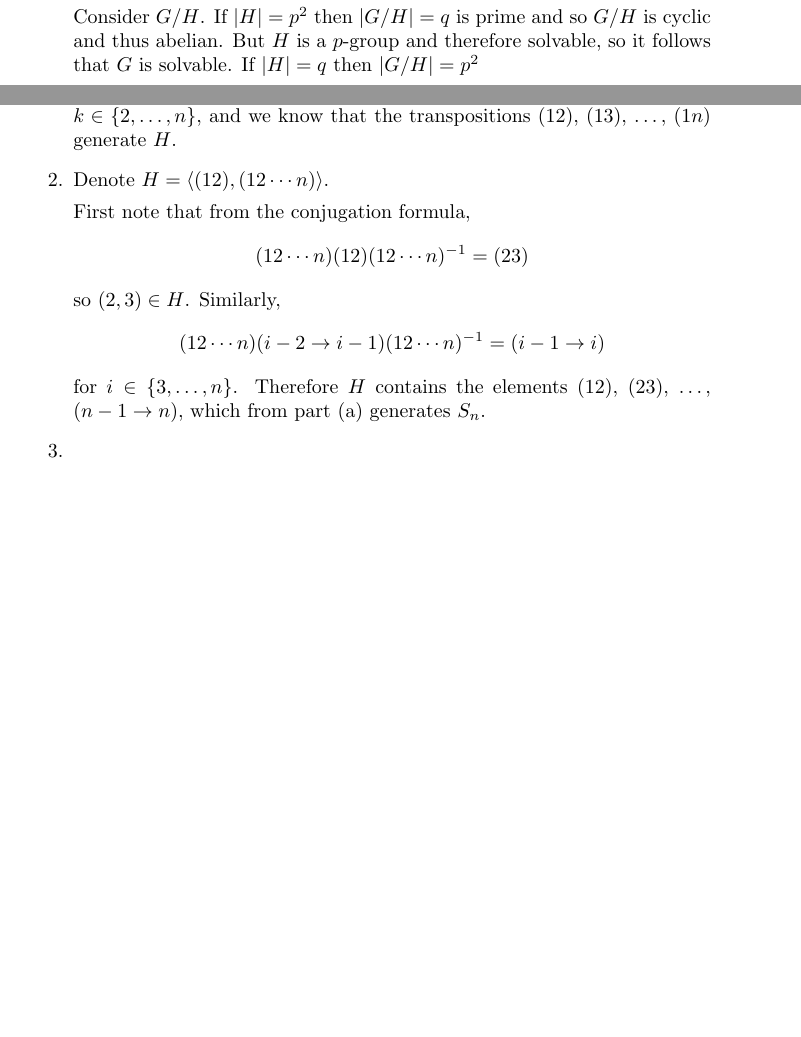
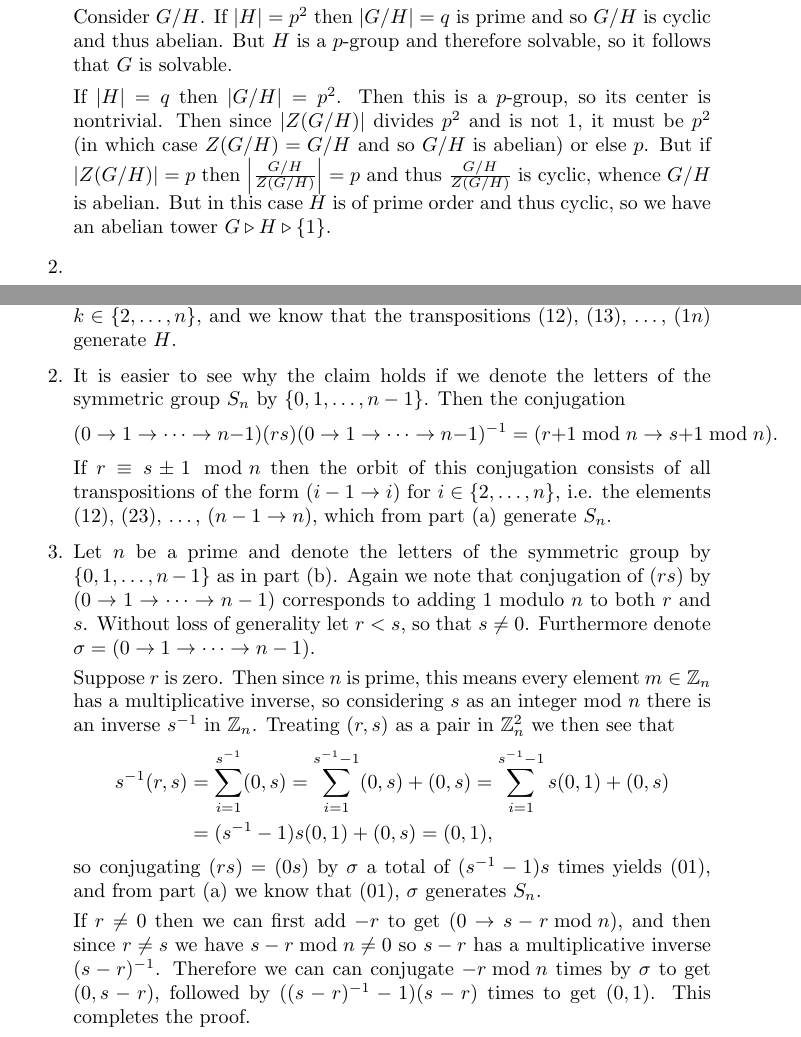
Before and after one commit to csboling/studies, a LaTeX problem sheet (msu/fall2014/math818/hw/hw3/hw3.tex): two parts of pages 5 and 6 of 14, joined at a grey line, cut so that both start at the same text, the shorter picture padded with empty space. Compiled offline with pdfLaTeX.

Commit message:
conjugation problem done

```diff
--- a/msu/fall2014/math818/hw/hw3/hw3.tex
+++ b/msu/fall2014/math818/hw/hw3/hw3.tex
@@ -244,8 +251,19 @@ Let $p$ and $q$ be distinct primes.
 
     Consider $G / H$. If $|H| = p^2$ then $|G / H| = q$ is prime and
     so $G / H$ is cyclic and thus abelian. But $H$ is a $p$-group and
-    therefore solvable, so it follows that $G$ is solvable. If
-    $|H| = q$ then $|G / H| = p^2$
+    therefore solvable, so it follows that $G$ is solvable.
+
+    If $|H| = q$ then $|G / H| = p^2$. Then this is a $p$-group, so its
+    center is nontrivial. Then since $|Z(G / H)|$ divides $p^2$ and is
+    not 1, it must be $p^2$ (in which case $Z(G / H) = G / H$ and so
+    $G / H$ is abelian) or else $p$. But if $|Z(G / H)| = p$ then
+    $\left|\frac{G / H}{Z(G / H)}\right| = p$ and thus
+    $\frac{G / H}{Z(G / H)}$ is cyclic, whence $G / H$ is abelian. But
+    in this case $H$ is of prime order and thus cyclic, so we have an
+    abelian tower $G \triangleright H \triangleright \{ 1 \}$.
+  }
+  \item
+  {
   }
 \end{enumerate}
 \end{Answer}
@@ -287,24 +305,58 @@ Let $p$ and $q$ be distinct primes.
     $(12)$, $(13)$, \dots, $(1n)$ generate $H$.
   }
   \item{
-    Denote $H = \langle (1 2), (1 2 \cdots n) \rangle$.
-
-    First note that from the conjugation formula,
+    It is easier to see why the claim holds if we
+    denote the letters of the symmetric group $S_n$ by $\{0, 1, \dots,
+    n-1\}$. Then the conjugation
     $$
-    (1 2 \cdots n)(1 2)(1 2 \cdots n)^{-1} = (2 3)
+    (0 \to 1 \to \cdots \to n-1)
+    (rs)
+    (0 \to 1 \to \cdots \to n-1)^{-1} =
+    (r + 1 \bmod n \to s + 1 \bmod n).
     $$
-    so $(2, 3) \in H$.
-    Similarly,
-    $$
-    (1 2 \cdots n)(i - 2 \to i - 1)(1 2 \cdots n)^{-1}
-    = (i - 1 \to i)
-    $$
-    for $i \in \{ 3, \dots, n \}$.
-    Therefore $H$ contains the elements
+    If $r \equiv s \pm 1 \mod n$ then the orbit of this conjugation consists of
+    all transpositions of the form $(i-1 \to i)$ for $i \in \{2, \dots,
+    n\}$, i.e. the elements
     $(12)$, $(23)$, \dots, $(n-1 \to n)$, which from part (a)
-    generates $S_n$.
+    generate $S_n$.
   }
   \item{
+    Let $n$ be a prime and denote the letters of the symmetric group
+    by $\{0, 1, \dots, n - 1\}$ as in part (b). Again we note that
+    conjugation of $(rs)$ by $(0 \to 1 \to \cdots \to n-1)$
+    corresponds to adding 1 modulo $n$ to both $r$ and $s$.
+    Without loss of generality let $r < s$, so that $s \neq 0$.
+    Furthermore denote $\sigma = (0 \to 1 \to \cdots \to n - 1)$.
+
+%    If $s = r \pm 1 \bmod n$ then this case is the same as part (b)
+%    whether $n$ is prime or not. More generally, the orbit of $(rs)$
+%    under this conjugation consists of all transpositions $(tq)$ with the
+%    same spacing, i.e. all $(u \to v)$ such that $v - u = s - r$ and $(x
+%    \to y)$ such that $y - x = r - s \bmod n$, where $u < v$,
+%    $x < y$.
+
+    Suppose $r$ is zero. Then since $n$ is prime, this means every
+    element $m \in \mathbb{Z}_n$ has a multiplicative inverse, so
+    considering $s$ as an integer mod $n$ there is an inverse $s^{-1}$ in
+    $\mathbb{Z}_n$. Treating $(r, s)$ as a pair in $\mathbb{Z}_n^2$ we
+    then see that
+    \begin{align*}
+    s^{-1} (r, s) &=
+      \sum_{i=1}^{s^{-1}} (0, s) =
+      \sum_{i=1}^{s^{-1} - 1} (0, s) + (0, s) =
+      \sum_{i=1}^{s^{-1} - 1} s (0, 1) + (0, s) \\ &=
+      (s^{-1} - 1)s (0, 1) + (0, s) = (0, 1),
+    \end{align*}
+    so conjugating $(rs) = (0s)$ by $\sigma$ a total of $(s^{-1} -
+    1)s$ times yields $(01)$, and from part (a) we know that
+    $(01)$, \sigma$ generates $S_n$.
+
+    If $r \neq 0$ then we can first add $-r$ to get
+    $(0 \to s - r \bmod n)$, and then since $r \neq s$ we have
+    $s - r \bmod n \neq 0$ so $s - r$ has a multiplicative inverse $(s
+    - r)^{-1}$. Therefore we can can conjugate $-r \bmod n$ times by
+    $\sigma$ to get $(0, s-r)$, followed by $((s-r)^{-1} - 1)(s-r)$
+    times to get $(0, 1)$. This completes the proof.
   }
 \end{enumerate}
 \end{Answer}
```
Also changed, not shown: msu/fall2014/math818/hw/hw3/hw3.tex (40 more changed lines), 1 other file.
